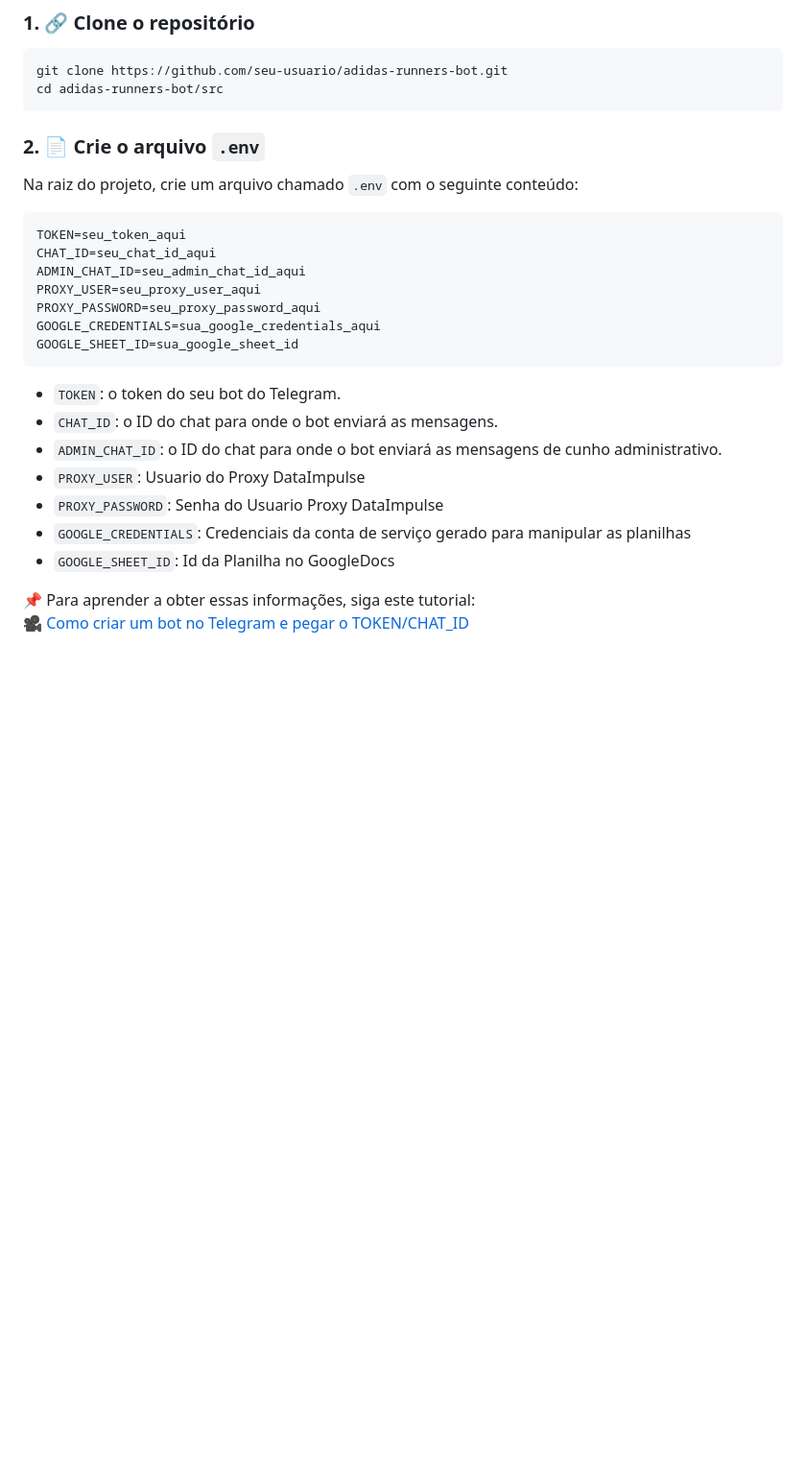
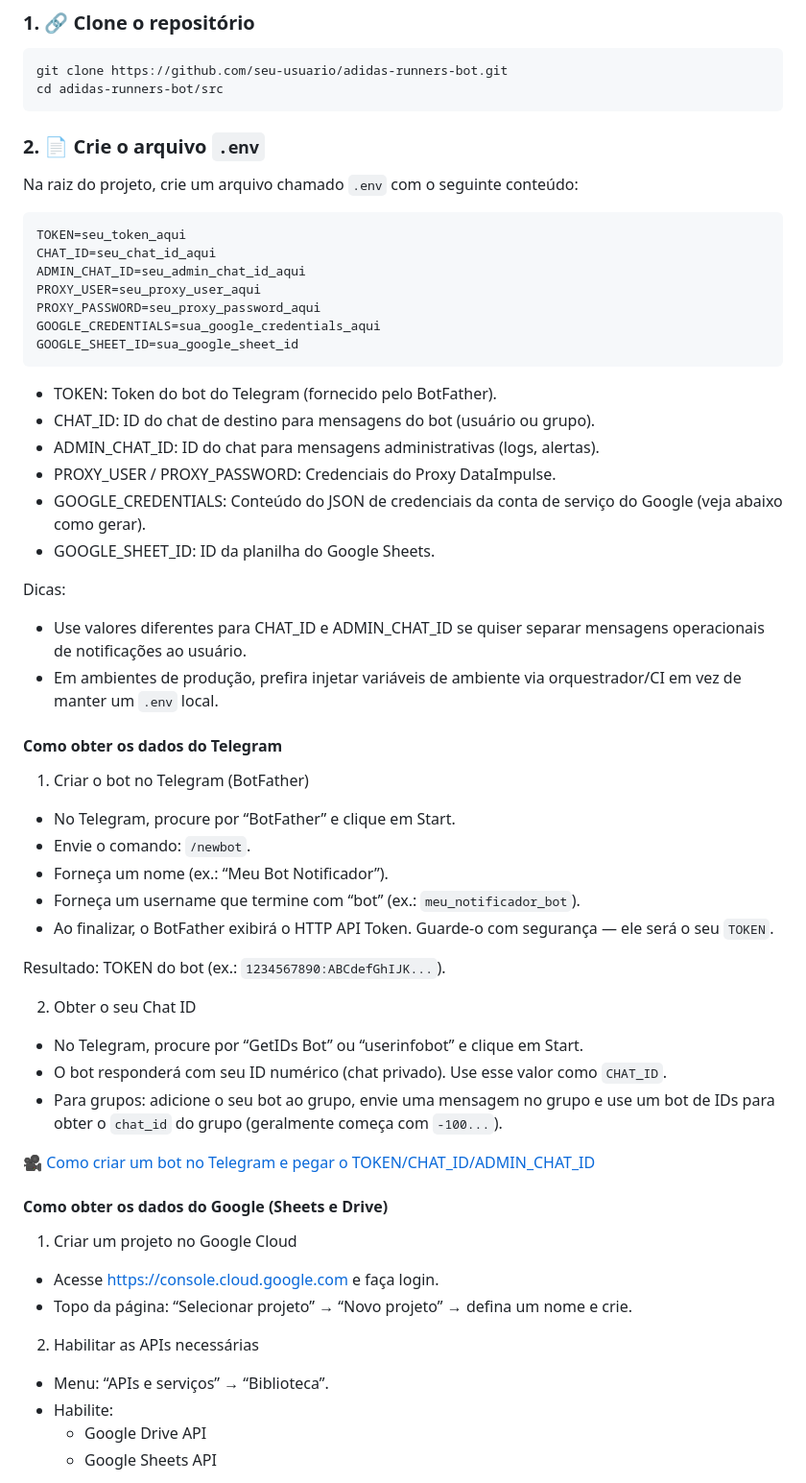
Before and after one commit to arturstaation/AdidasRunnersVirtualAcitivityGetter, a Markdown page: README.md, the part around the change printed below. Shown: that part at 96% size. Drawn GitHub-style; blank space fills up the shorter version.

Commit message:
Melhorando Readme

````diff
--- a/README.md
+++ b/README.md
@@ -74,7 +74,6 @@ adidas-runners-bot/
 git clone https://github.com/seu-usuario/adidas-runners-bot.git
 cd adidas-runners-bot/src
 ```
-
 ### 2. 📄 Crie o arquivo `.env`
 
 Na raiz do projeto, crie um arquivo chamado `.env` com o seguinte conteúdo:
@@ -89,14 +88,44 @@ GOOGLE_CREDENTIALS=sua_google_credentials_aqui
 GOOGLE_SHEET_ID=sua_google_sheet_id
 ```
 
-- `TOKEN`: o token do seu bot do Telegram.
-- `CHAT_ID`: o ID do chat para onde o bot enviará as mensagens.
-- `ADMIN_CHAT_ID`: o ID do chat para onde o bot enviará as mensagens de cunho administrativo.
-- `PROXY_USER`: Usuario do Proxy DataImpulse
-- `PROXY_PASSWORD`:  Senha do Usuario Proxy DataImpulse
-- `GOOGLE_CREDENTIALS`: Credenciais da conta de serviço gerado para manipular as planilhas
-- `GOOGLE_SHEET_ID`: Id da Planilha no GoogleDocs
+- TOKEN: Token do bot do Telegram (fornecido pelo BotFather).
+- CHAT_ID: ID do chat de destino para mensagens do bot (usuário ou grupo).
+- ADMIN_CHAT_ID: ID do chat para mensagens administrativas (logs, alertas).
+- PROXY_USER / PROXY_PASSWORD: Credenciais do Proxy DataImpulse.
+- GOOGLE_CREDENTIALS: Conteúdo do JSON de credenciais da conta de serviço do Google (veja abaixo como gerar).
+- GOOGLE_SHEET_ID: ID da planilha do Google Sheets.
 
+Dicas:
+- Use valores diferentes para CHAT_ID e ADMIN_CHAT_ID se quiser separar mensagens operacionais de notificações ao usuário.
+- Em ambientes de produção, prefira injetar variáveis de ambiente via orquestrador/CI em vez de manter um `.env` local.
 
-📌 Para aprender a obter essas informações, siga este tutorial:
-🎥 [Como criar um bot no Telegram e pegar o TOKEN/CHAT_ID](https://www.youtube.com/watch?v=uGaJVTPBpkM)
+#### Como obter os dados do Telegram
+
+1) Criar o bot no Telegram (BotFather)
+- No Telegram, procure por “BotFather” e clique em Start.
+- Envie o comando: `/newbot`.
+- Forneça um nome (ex.: “Meu Bot Notificador”).
+- Forneça um username que termine com “bot” (ex.: `meu_notificador_bot`).
+- Ao finalizar, o BotFather exibirá o HTTP API Token. Guarde-o com segurança — ele será o seu `TOKEN`.
+
+Resultado: TOKEN do bot (ex.: `1234567890:ABCdefGhIJK...`).
+
+2) Obter o seu Chat ID
+- No Telegram, procure por “GetIDs Bot” ou “userinfobot” e clique em Start.
+- O bot responderá com seu ID numérico (chat privado). Use esse valor como `CHAT_ID`.
+- Para grupos: adicione o seu bot ao grupo, envie uma mensagem no grupo e use um bot de IDs para obter o `chat_id` do grupo (geralmente começa com `-100...`).
+
+🎥 [Como criar um bot no Telegram e pegar o TOKEN/CHAT_ID/ADMIN_CHAT_ID](https://www.youtube.com/watch?v=uGaJVTPBpkM)
+
+#### Como obter os dados do Google (Sheets e Drive)
+
+1) Criar um projeto no Google Cloud
+- Acesse https://console.cloud.google.com e faça login.
+- Topo da página: “Selecionar projeto” → “Novo projeto” → defina um nome e crie.
+
+2) Habilitar as APIs necessárias
+- Menu: “APIs e serviços” → “Biblioteca”.
+- Habilite:
+  - Google Drive API
+  - Google Sheets API
+
````
Also changed, not shown: other parts of README.md (+31 -0 lines).
